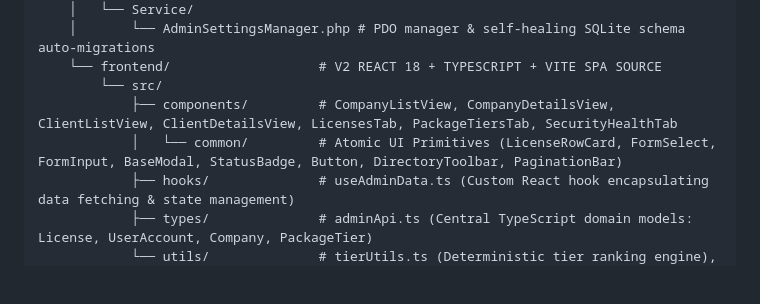
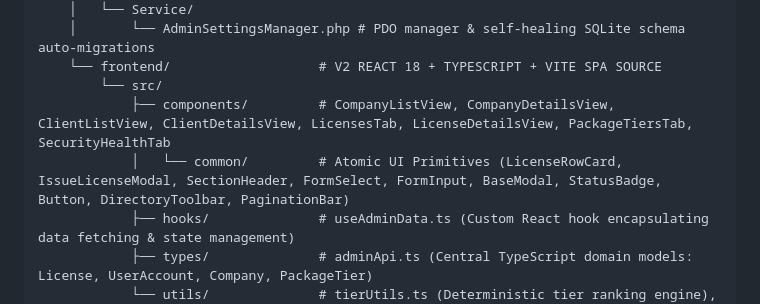
Before and after one commit to calin-m/Mass-Utility, a Markdown page: README.md, the part around the change. GitHub-like rendering; blank space fills up the shorter version.

```diff
--- a/README.md
+++ b/README.md
@@ -224,8 +224,8 @@ d:/Project Mass/
     │       └── AdminSettingsManager.php # PDO manager & self-healing SQLite schema auto-migrations
     └── frontend/                   # V2 REACT 18 + TYPESCRIPT + VITE SPA SOURCE
         └── src/
-            ├── components/         # CompanyListView, CompanyDetailsView, ClientListView, ClientDetailsView, LicensesTab, PackageTiersTab, SecurityHealthTab
-            │   └── common/         # Atomic UI Primitives (LicenseRowCard, FormSelect, FormInput, BaseModal, StatusBadge, Button, DirectoryToolbar, PaginationBar)
+            ├── components/         # CompanyListView, CompanyDetailsView, ClientListView, ClientDetailsView, LicensesTab, LicenseDetailsView, PackageTiersTab, SecurityHealthTab
+            │   └── common/         # Atomic UI Primitives (LicenseRowCard, IssueLicenseModal, SectionHeader, FormSelect, FormInput, BaseModal, StatusBadge, Button, DirectoryToolbar, PaginationBar)
             ├── hooks/              # useAdminData.ts (Custom React hook encapsulating data fetching & state management)
             ├── types/              # adminApi.ts (Central TypeScript domain models: License, UserAccount, Company, PackageTier)
             └── utils/              # tierUtils.ts (Deterministic tier ranking engine), licenseUtils.ts (Key masking & clipboard utilities)
```
